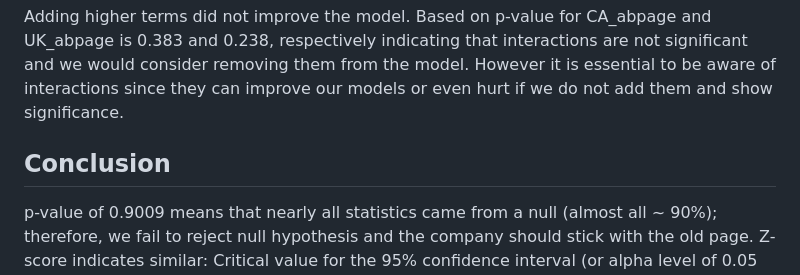
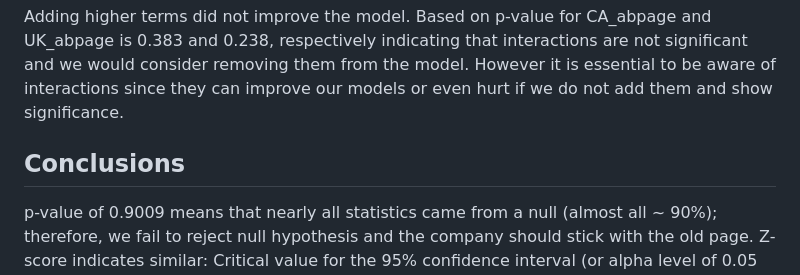
Before and after one commit to priiyanshuraj/statistical-ab-testing, a Markdown page: README.md, the part around the change. Rendered like a GitHub page.

```diff
--- a/README.md
+++ b/README.md
@@ -74,6 +74,6 @@ Sometimes we would like to fit models where the response is not lineary related
 Adding higher terms did not improve the model. Based on p-value for CA_abpage and UK_abpage is 0.383 and 0.238, respectively indicating that interactions are not significant and we would consider removing them from the model.
 However it is essential to be aware of interactions since they can improve our models or even hurt if we do not add them and show significance.
 
-## Conclusion
+## Conclusions
 
 p-value of 0.9009 means that nearly all statistics came from a null (almost all ~ 90%); therefore, we fail to reject null hypothesis and the company should stick with the old page. Z-score indicates similar: Critical value for the 95% confidence interval (or alpha level of 0.05 or 5%) is 1.64. Our z-test is -3.11; therefore z-score value falls out of this critical value and we fail to reject the null hypothesis. Adding additional features did not improve our model, since none of the features indicated significance. However it is essential to check for higher order interactions in order not to miss anything. The bottom line is we fail to reject null hypotheses and the company should stick with the old page.
```
